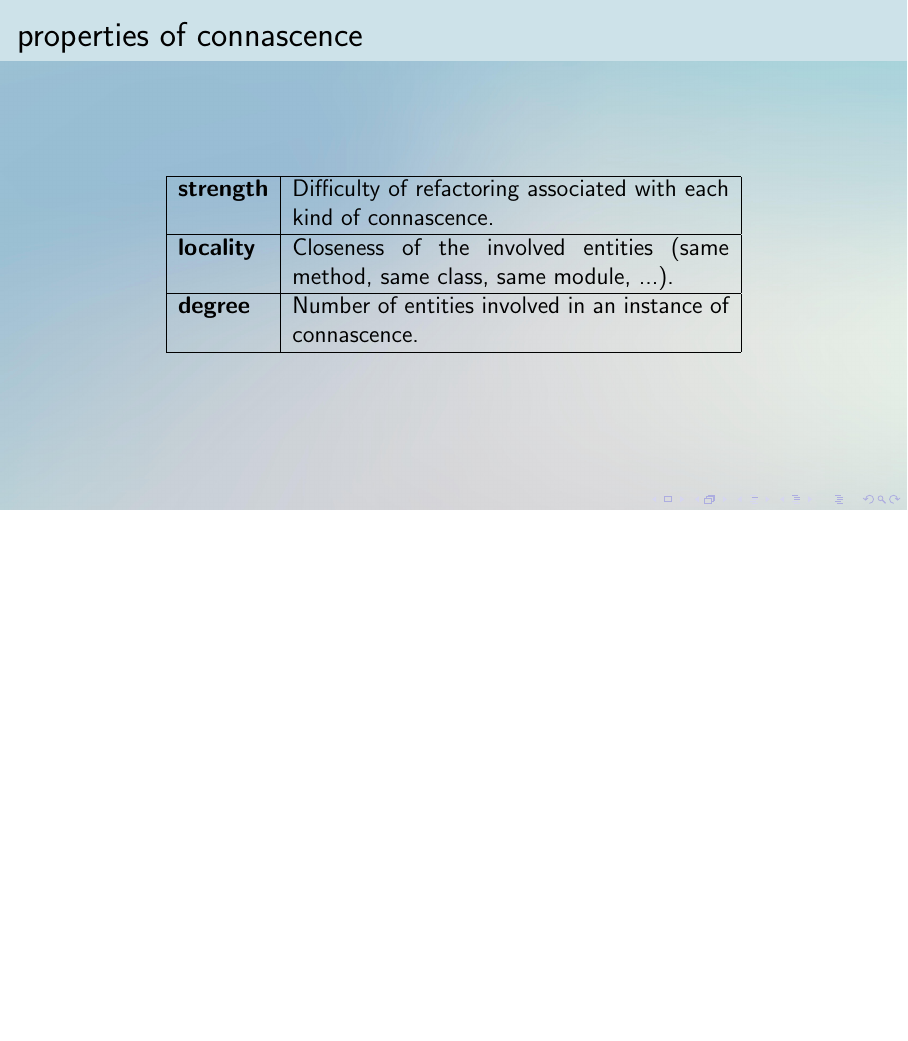
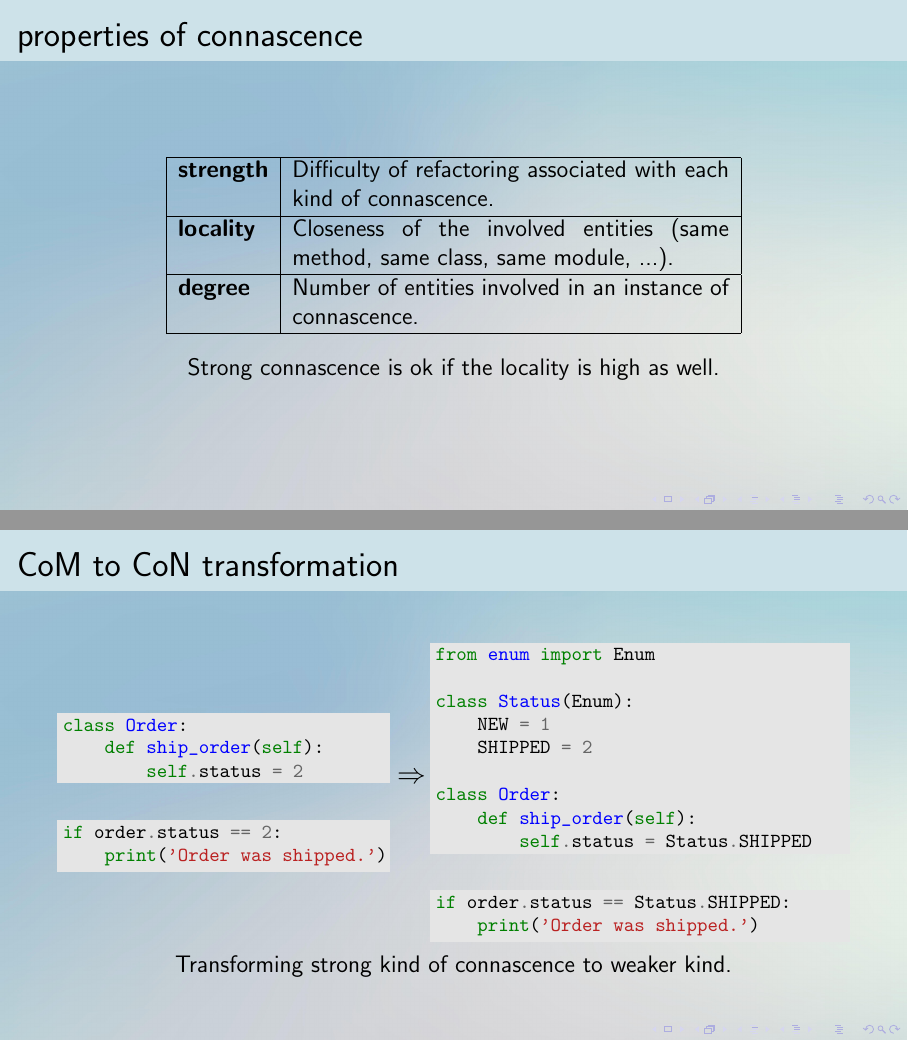
Before and after one commit to wedesoft/connascence, LaTeX slides (connascence.tex): page 14 of 14 before the commit and pages 14 and 15 of 16 after it, the two joined at a grey line, the shorter picture padded with empty space. Compiled offline with pdfLaTeX.

Commit message:
Add transformation of connascence

```diff
--- a/connascence.tex
+++ b/connascence.tex
@@ -4,9 +4,9 @@
 \usepackage{multirow}
 \usepackage{minted}
 
-\title{\Huge connascence}
+\title{connascence}
 \author{Jan Wedekind}
-\date{Wednesday, April 9th 2025}
+\date{Tuesday, April 29th 2025}
 
 \hypersetup{
    pdftitle          = {connascence},
@@ -226,10 +226,48 @@ email.set_subject('Hello World')
       \textbf{strength} & Difficulty of refactoring associated with each kind of connascence.\\\hline
       \textbf{locality} & Closeness of the involved entities (same method, same class, same module, ...).\\\hline
       \textbf{degree}   & Number of entities involved in an instance of connascence.\\\hline
-    \end{tabular}
+    \end{tabular}\bigskip\\
+    Strong connascence is ok if the locality is high as well.
   \end{center}
 \end{frame}
 
-% examples of code transformation to a kind of connascence with reduced strength
+\begin{frame}[fragile]
+  \pdfbookmark[1]{transformation}{transformation}
+  \frametitle{CoM to CoN transformation}
+  \begin{center}
+    \begin{minipage}[c]{.42\textwidth}
+      \begin{minted}[bgcolor=black!10,fontsize=\footnotesize]{python}
+class Order:
+    def ship_order(self):
+        self.status = 2
+      \end{minted}
+      \begin{minted}[bgcolor=black!10,fontsize=\footnotesize]{python}
+if order.status == 2:
+    print('Order was shipped.')
+      \end{minted}
+    \end{minipage}
+    \begin{minipage}[c]{.03\textwidth}
+    \begin{large}
+      $\Rightarrow$
+    \end{large}
+    \end{minipage}
+    \begin{minipage}[c]{.53\textwidth}
+      \begin{minted}[bgcolor=black!10,fontsize=\footnotesize]{python}
+from enum import Enum
 
-% https://www.wedesoft.de/downloads/connascence.pdf
+class Status(Enum):
+    NEW = 1
+    SHIPPED = 2
+
+class Order:
+    def ship_order(self):
+        self.status = Status.SHIPPED
+      \end{minted}
+      \begin{minted}[bgcolor=black!10,fontsize=\footnotesize]{python}
+if order.status == Status.SHIPPED:
+    print('Order was shipped.')
+      \end{minted}
+    \end{minipage}\medskip\\
+    Transforming strong kind of connascence to weaker kind.
+  \end{center}
+\end{frame}
```
Also changed, not shown: connascence.tex (9 more changed lines).
